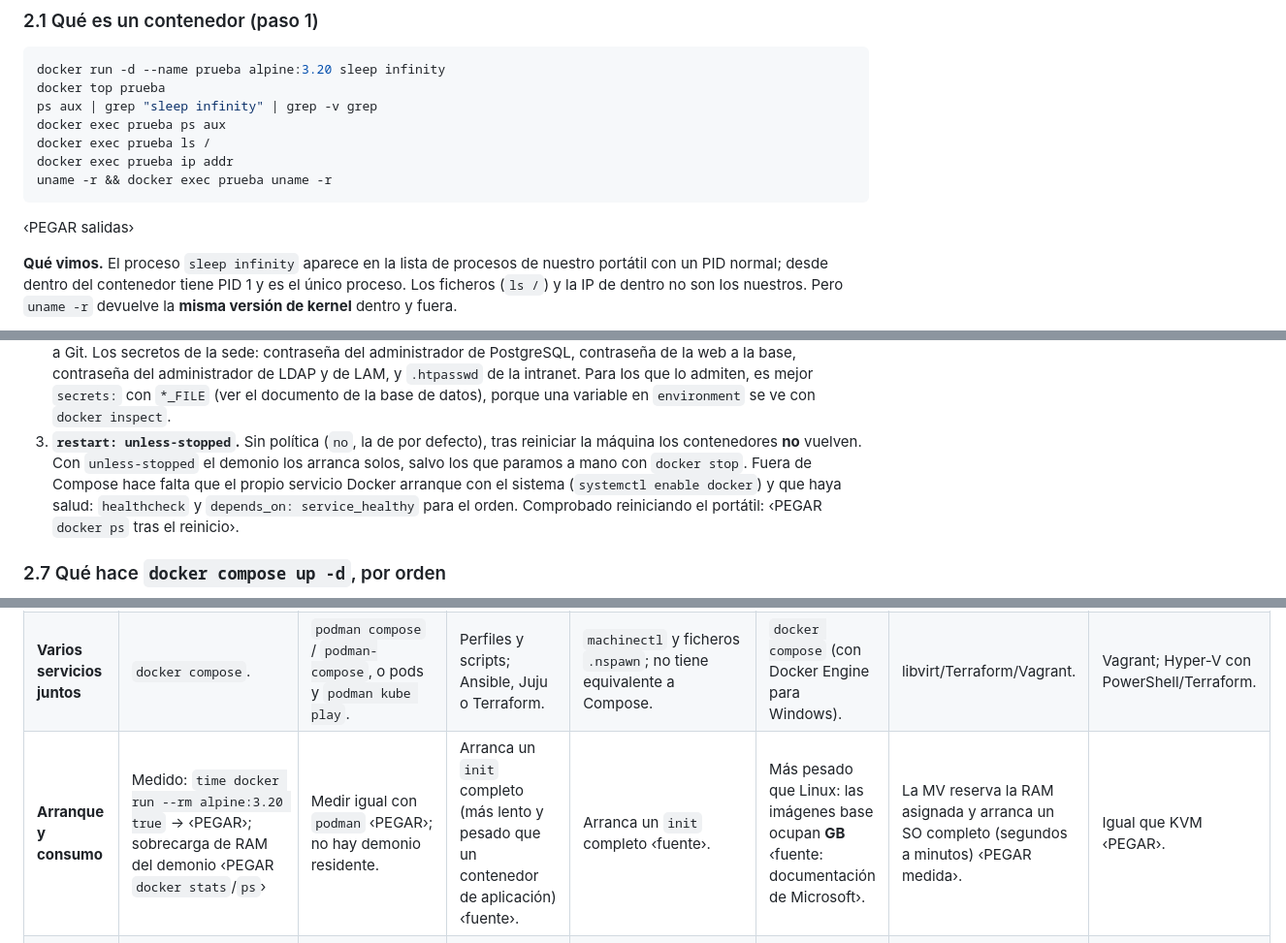
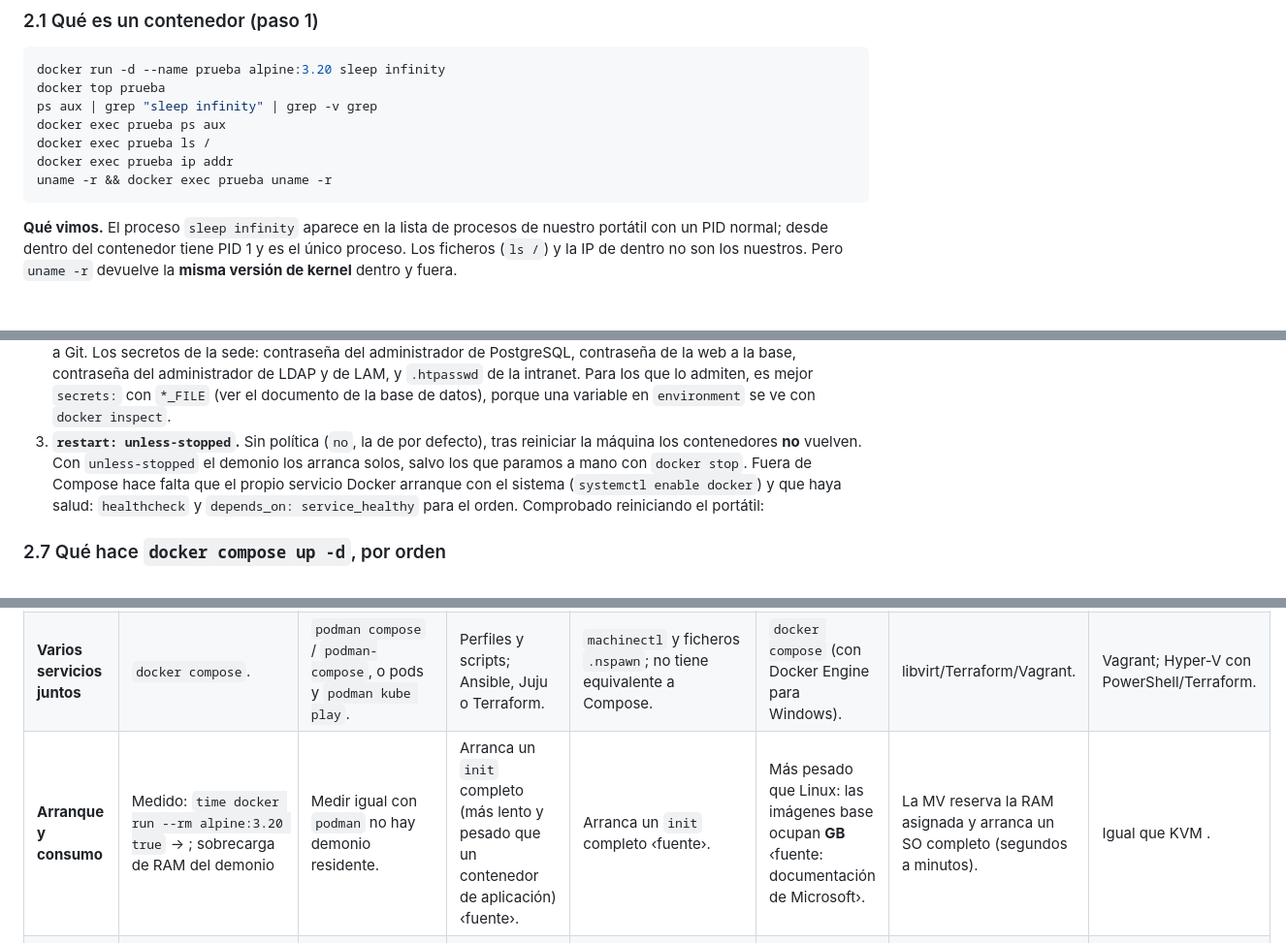
Before and after one commit to Jacon-h/Proyecto-huesca, a Markdown page: docs/Investigaciones/investigacion-contenedores.md, 3 parts joined by grey strips. Shown at 97% size. Rendered like a GitHub page; blank space fills up the shorter version.

````diff
--- a/docs/Investigaciones/contenedores.md
+++ b/docs/Investigaciones/investigacion-contenedores.md
@@ -54,7 +53,7 @@ docker exec prueba ip addr
 uname -r && docker exec prueba uname -r
 ```
 
-‹PEGAR salidas›
+
 
 **Qué vimos.** El proceso `sleep infinity` aparece en la lista de procesos de nuestro portátil con un PID normal; desde dentro del contenedor tiene PID 1 y es el único proceso. Los ficheros (`ls /`) y la IP de dentro no son los nuestros. Pero `uname -r` devuelve la **misma versión de kernel** dentro y fuera.
 
@@ -285,8 +284,7 @@ docker compose down
 
 1. **Nada de `privileged: true`.** Quita casi todo el aislamiento: un fallo en el servicio equivale a root en el anfitrión. Si hace falta un permiso concreto, se usa `cap_add` con esa capacidad (lo vimos con `NET_ADMIN` en el paso 3); si el problema son permisos de ficheros, se arreglan con `chown` o `user:`.
 2. **Secretos fuera del fichero.** `.env` con las contraseñas va en `.gitignore`; `.env.example` (con valores de ejemplo) va a Git. Los secretos de la sede: contraseña del administrador de PostgreSQL, contraseña de la web a la base, contraseña del administrador de LDAP y de LAM, y `.htpasswd` de la intranet. Para los que lo admiten, es mejor `secrets:` con `*_FILE` (ver el documento de la base de datos), porque una variable en `environment` se ve con `docker inspect`.
-3. **`restart: unless-stopped`.** Sin política (`no`, la de por defecto), tras reiniciar la máquina los contenedores **no** vuelven. Con `unless-stopped` el demonio los arranca solos, salvo los que paramos a mano con `docker stop`. Fuera de Compose hace falta que el propio servicio Docker arranque con el sistema (`systemctl enable docker`) y que haya salud: `healthcheck` y `depends_on: service_healthy` para el orden. Comprobado reiniciando el portátil: ‹PEGAR `docker ps` tras el reinicio›.
-
+3. **`restart: unless-stopped`.** Sin política (`no`, la de por defecto), tras reiniciar la máquina los contenedores **no** vuelven. Con `unless-stopped` el demonio los arranca solos, salvo los que paramos a mano con `docker stop`. Fuera de Compose hace falta que el propio servicio Docker arranque con el sistema (`systemctl enable docker`) y que haya salud: `healthcheck` y `depends_on: service_healthy` para el orden. Comprobado reiniciando el portátil:
 ### 2.7 Qué hace `docker compose up -d`, por orden
 
 1. **Lee y valida** `compose.yaml`: sintaxis, sustituye `${VARIABLES}` con `.env`, y calcula el grafo de dependencias (`depends_on`).
@@ -413,7 +409,7 @@ Siete formas de tener un entorno aislado sin otra máquina física.
 | **Sistemas donde corre** | Linux nativo. En Windows y macOS, **dentro de una MV** (WSL 2 o Hyper-V). | Linux nativo. En Windows/macOS, dentro de una MV (`podman machine`). | Linux. | Linux con systemd. | Windows Server y Windows 10/11 Pro; solo imágenes **Windows**. | Linux con VT-x/AMD-V. | VirtualBox: Windows, Linux, macOS. Hyper-V: Windows. |
 | **Necesita root** | Sí: `dockerd` corre como root (hay modo *rootless*). El grupo `docker` equivale a root. | **No**: nativamente *rootless*, sin demonio. | Normalmente sí (LXD/Incus: el grupo `lxd`/`incus-admin` equivale a root); admite contenedores sin privilegios. | Sí (`machinectl`/`systemd-nspawn` se ejecutan como root). | Administrador de Windows. | Sí (o grupo `libvirt`, equivalente). | Sí (módulos de kernel / Hyper-V requiere administrador). |
 | **Varios servicios juntos** | `docker compose`. | `podman compose` / `podman-compose`, o pods y `podman kube play`. | Perfiles y scripts; Ansible, Juju o Terraform. | `machinectl` y ficheros `.nspawn`; no tiene equivalente a Compose. | `docker compose` (con Docker Engine para Windows). | libvirt/Terraform/Vagrant. | Vagrant; Hyper-V con PowerShell/Terraform. |
-| **Arranque y consumo** | Medido: `time docker run --rm alpine:3.20 true` → ‹PEGAR›; sobrecarga de RAM del demonio ‹PEGAR `docker stats`/`ps`› | Medir igual con `podman` ‹PEGAR›; no hay demonio residente. | Arranca un `init` completo (más lento y pesado que un contenedor de aplicación) ‹fuente›. | Arranca un `init` completo ‹fuente›. | Más pesado que Linux: las imágenes base ocupan **GB** ‹fuente: documentación de Microsoft›. | La MV reserva la RAM asignada y arranca un SO completo (segundos a minutos) ‹PEGAR medida›. | Igual que KVM ‹PEGAR›. |
+| **Arranque y consumo** | Medido: `time docker run --rm alpine:3.20 true` → ; sobrecarga de RAM del demonio  | Medir igual con `podman`  no hay demonio residente. | Arranca un `init` completo (más lento y pesado que un contenedor de aplicación) ‹fuente›. | Arranca un `init` completo ‹fuente›. | Más pesado que Linux: las imágenes base ocupan **GB** ‹fuente: documentación de Microsoft›. | La MV reserva la RAM asignada y arranca un SO completo (segundos a minutos). | Igual que KVM . |
 | **Qué hace bien** | Estándar de facto, ecosistema y documentación enormes. ([fuente](https://docs.docker.com/get-started/overview/)) | Seguridad por defecto: *rootless* y sin demonio. ([fuente](https://podman.io/docs)) | Sustituye a una MV ligera con sistema completo. ([fuente](https://linuxcontainers.org/)) | Sin instalar nada extra en un Linux con systemd. ([fuente](https://www.freedesktop.org/software/systemd/man/latest/systemd-nspawn.html)) | Ejecuta software Windows en contenedor. ([fuente](https://learn.microsoft.com/en-us/virtualization/windowscontainers/about/)) | Aislamiento fuerte; cualquier SO invitado. ([fuente](https://linux-kvm.org/)) | Aislamiento fuerte; cualquier SO; interfaz gráfica. ([fuente](https://www.virtualbox.org/)) |
 | **Qué hace mal** | Demonio con privilegios de root. ([fuente](https://docs.docker.com/engine/security/)) | Compatibilidad con Compose y redes complejas menos probada que Docker. ([fuente](https://docs.podman.io/)) | Pensado para sistemas, no para "un proceso por contenedor"; la licencia de LXD cambió. ([fuente](https://linuxcontainers.org/)) | Poca documentación y comunidad; sin orquestación. ([fuente](https://www.freedesktop.org/software/systemd/man/latest/systemd-nspawn.html)) | Solo cargas Windows; imágenes enormes. ([fuente](https://learn.microsoft.com/en-us/virtualization/windowscontainers/about/)) | Consumo alto de RAM, CPU y disco por servicio; más trabajo de administración. | Lo mismo; además, la licencia del *Extension Pack*. ([fuente](https://www.virtualbox.org/wiki/Licensing_FAQ)) |
 
````
Also changed, not shown: other parts of docs/Investigaciones/investigacion-contenedores.md (+13 -16 lines).
